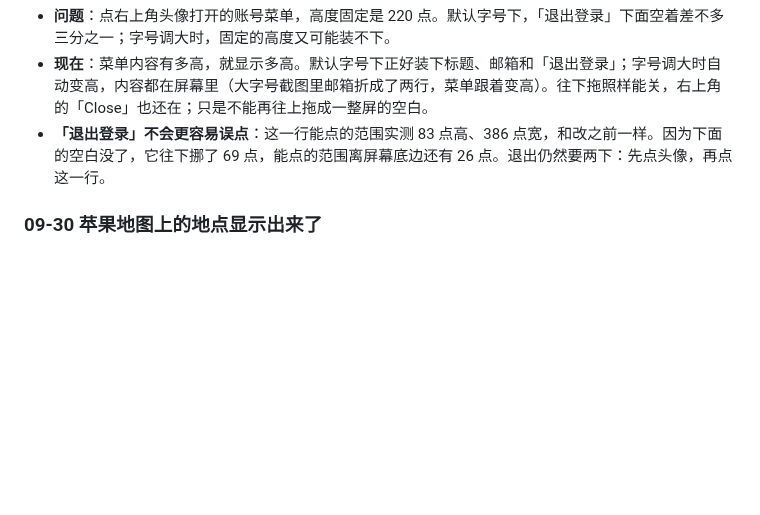
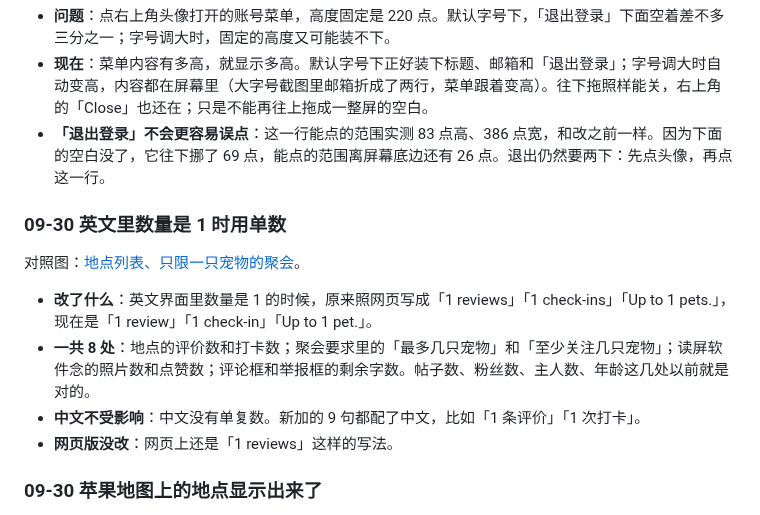
Before and after one commit to renrenmimi/PetNote, a Markdown page: ios-native/docs/visual-parity.md, the part around the change. Drawn GitHub-style; blank space fills up the shorter version.

Commit message:
Docs: counts of one in English
Co-Authored-By: Claude Opus 5.5 (1M context) <noreply@anthropic.com>

```diff
--- a/ios-native/docs/visual-parity.md
+++ b/ios-native/docs/visual-parity.md
@@ -145,6 +145,15 @@
 - **现在**：菜单内容有多高，就显示多高。默认字号下正好装下标题、邮箱和「退出登录」；字号调大时自动变高，内容都在屏幕里（大字号截图里邮箱折成了两行，菜单跟着变高）。往下拖照样能关，右上角的「Close」也还在；只是不能再往上拖成一整屏的空白。
 - **「退出登录」不会更容易误点**：这一行能点的范围实测 83 点高、386 点宽，和改之前一样。因为下面的空白没了，它往下挪了 69 点，能点的范围离屏幕底边还有 26 点。退出仍然要两下：先点头像，再点这一行。
 
+### 09-30 英文里数量是 1 时用单数
+
+对照图：[地点列表、只限一只宠物的聚会](visual-parity/counts-of-one.jpg)。
+
+- **改了什么**：英文界面里数量是 1 的时候，原来照网页写成「1 reviews」「1 check-ins」「Up to 1 pets.」，现在是「1 review」「1 check-in」「Up to 1 pet.」。
+- **一共 8 处**：地点的评价数和打卡数；聚会要求里的「最多几只宠物」和「至少关注几只宠物」；读屏软件念的照片数和点赞数；评论框和举报框的剩余字数。帖子数、粉丝数、主人数、年龄这几处以前就是对的。
+- **中文不受影响**：中文没有单复数。新加的 9 句都配了中文，比如「1 条评价」「1 次打卡」。
+- **网页版没改**：网页上还是「1 reviews」这样的写法。
+
 ### 09-30 苹果地图上的地点显示出来了
 
 对照图：[地点列表、一个苹果地点的详情、深色模式](visual-parity/apple-place.jpg)。图里的地点是测试数据：名字、地址、位置来自本机测试版里的「替身表」，真机上会去问苹果。
```
Also changed, not shown: ios-native/docs/visual-parity/counts-of-one.jpg (added).
